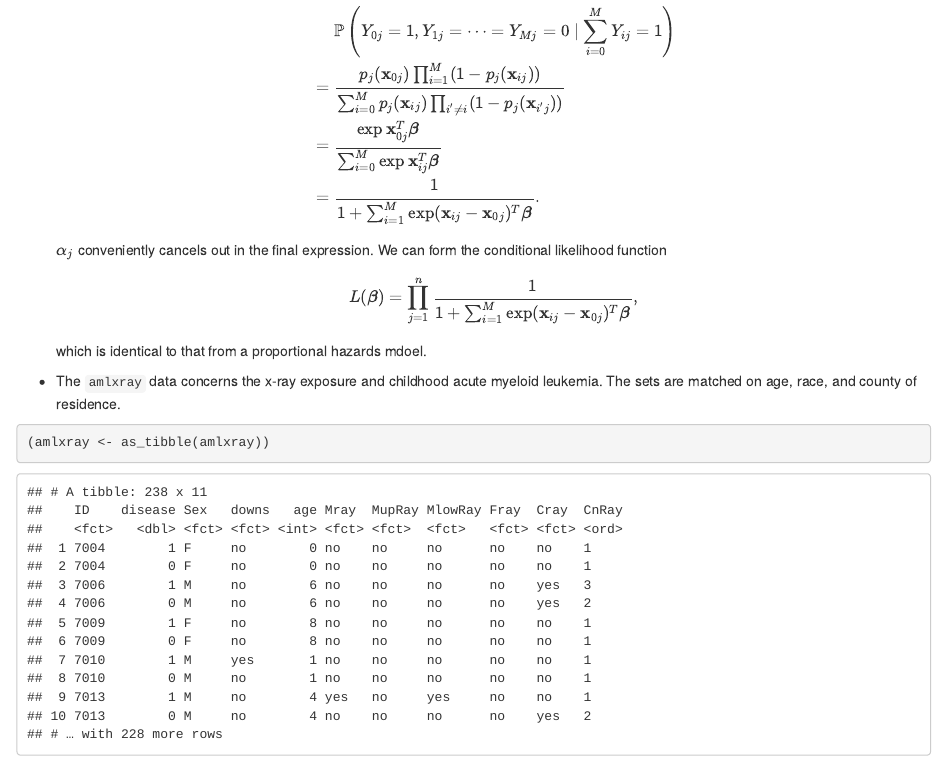
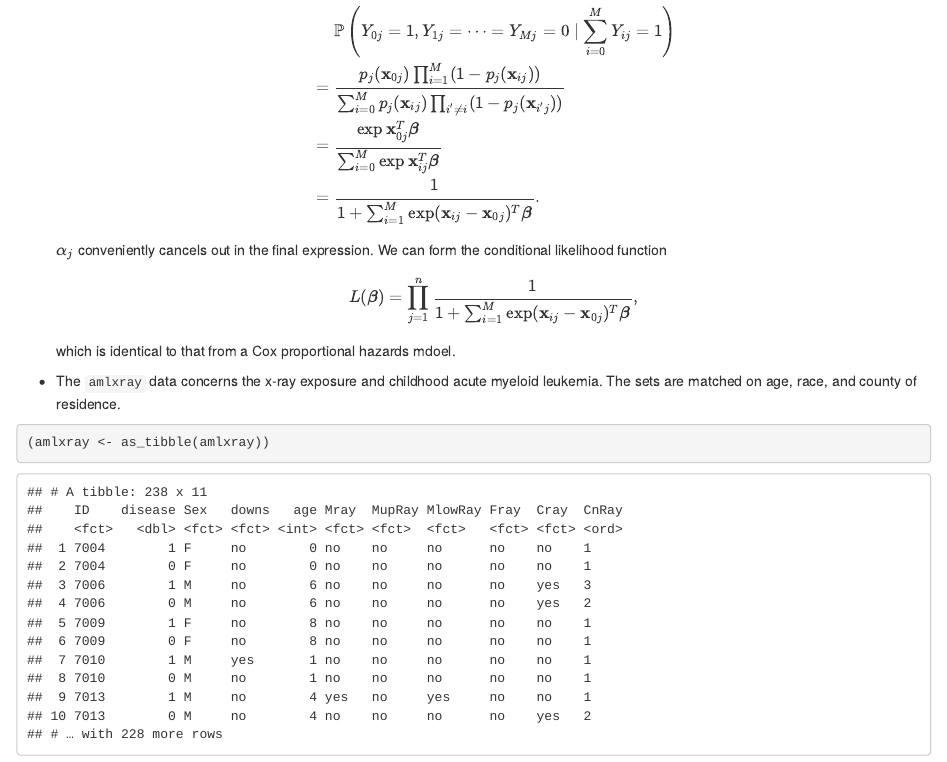
Before and after one commit to ucla-biostat-200c-2020spring/ucla-biostat-200c-2020spring.github.io, an R Markdown document (slides/05-otherlogistic/otherlogistic.Rmd): the page in a window 1100 px wide, from 10580 px down. The pictures show the output file slides/05-otherlogistic/otherlogistic.html that the author committed with the source, opened offline.

Commit message:
clarify equivalence of conditional logistic regression and Cox PH model

````diff
--- a/slides/05-otherlogistic/otherlogistic.Rmd
+++ b/slides/05-otherlogistic/otherlogistic.Rmd
@@ -317,7 +317,7 @@ $\alpha_j$ conveniently cancels out in the final expression. We can form the con
 $$
 L(\boldsymbol{\beta}) = \prod_{j=1}^n \frac{1}{1 + \sum_{i=1}^M \exp (\mathbf{x}_{ij} - \mathbf{x}_{0j})^T \boldsymbol{\beta}},
 $$
-which is identical to that from a proportional hazards mdoel.
+which is identical to that from a Cox proportional hazards mdoel.
 
 - The `amlxray` data concerns the x-ray exposure and childhood acute myeloid leukemia. The sets are matched on age, race, and county of residence.
 ```{r}
````
Also changed, not shown: slides/05-otherlogistic/otherlogistic.html.
